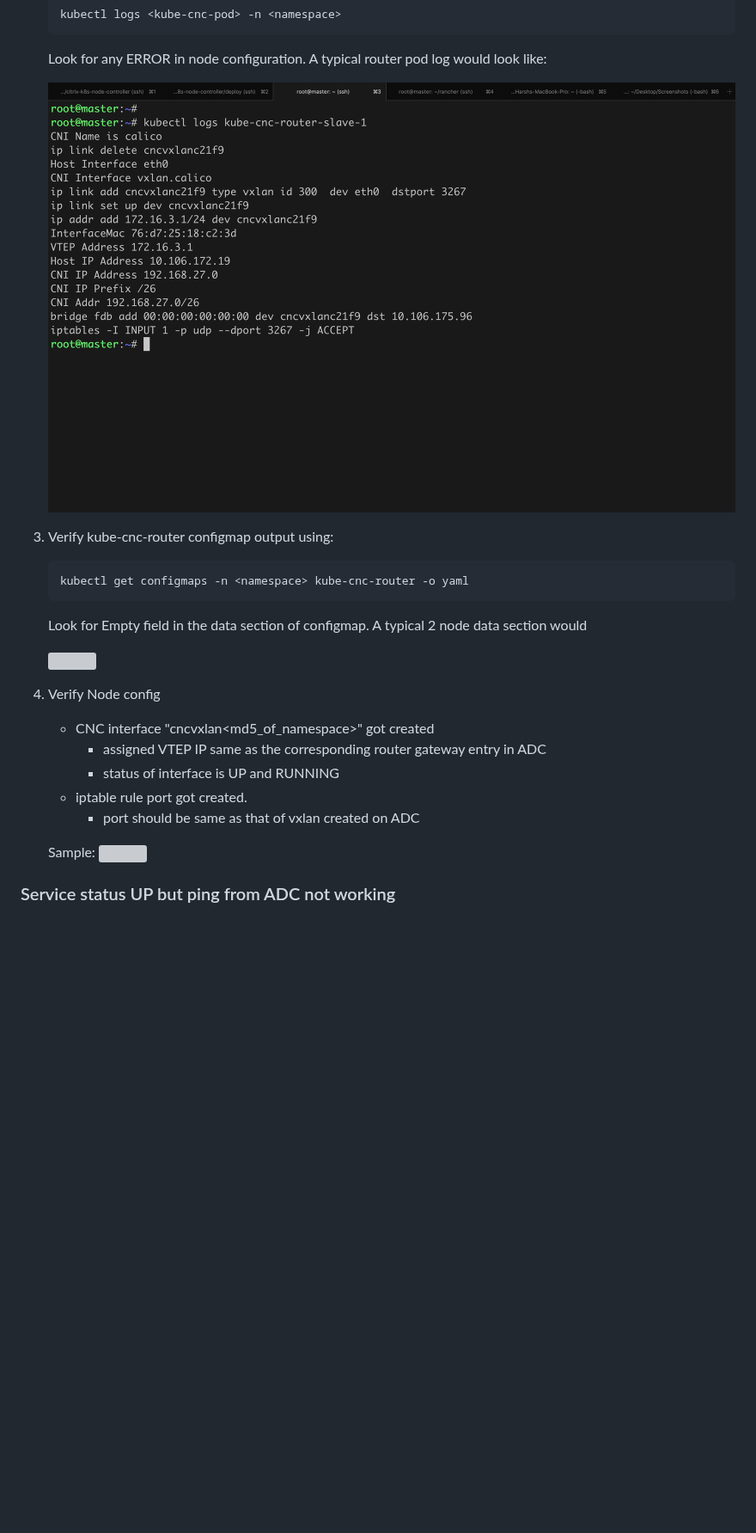
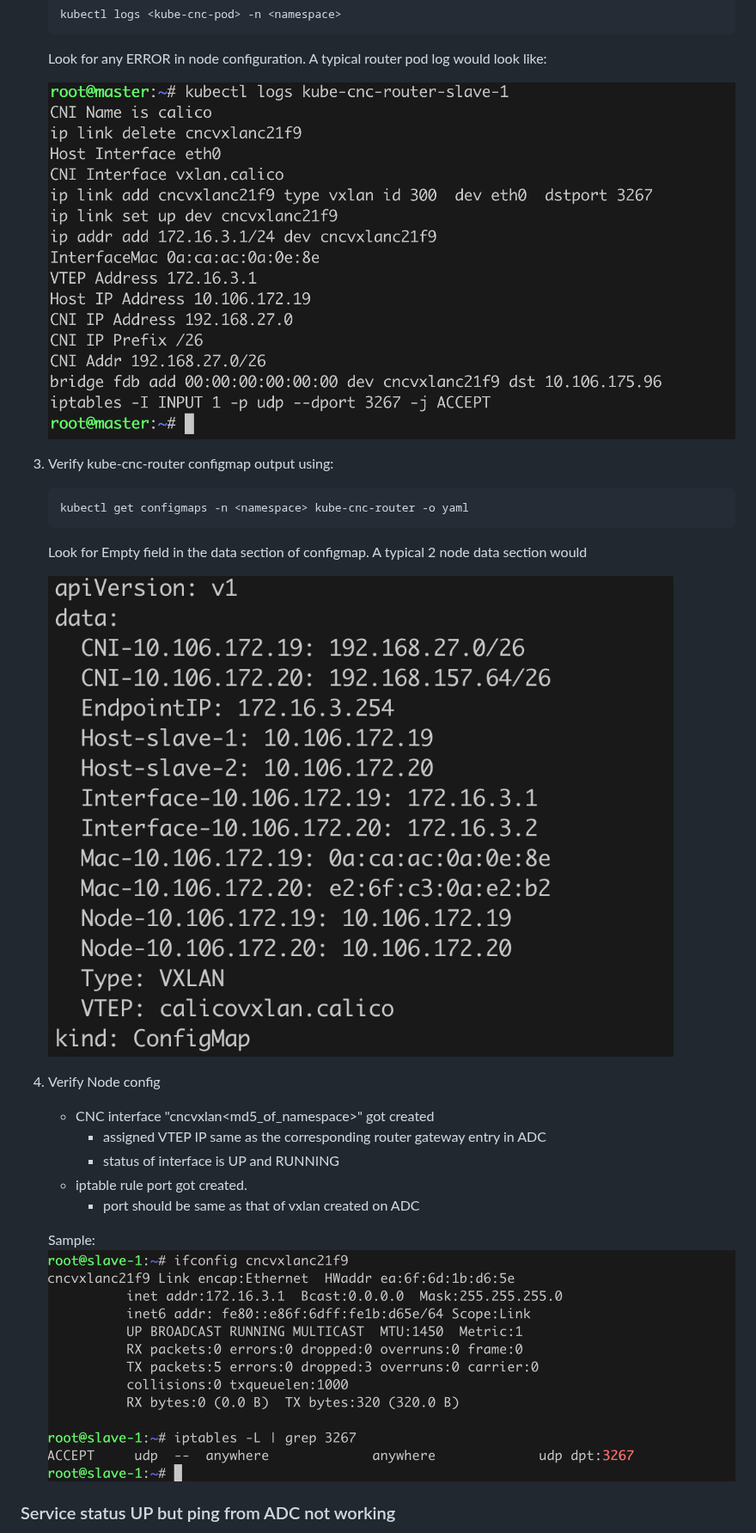
Before and after one commit to netscaler/netscaler-k8s-node-controller, a Markdown page: deploy/troubleshoot.md, the part around the change. Shown at 86% size. Drawn GitHub-style; pictures changed too: images/router-cmap-data.png, images/router-pod-log.png, images/slave-1.png; blank space fills up the shorter version; grey boxes are pictures that could not be loaded.

````diff
--- a/deploy/troubleshoot.md
+++ b/deploy/troubleshoot.md
@@ -32,7 +32,7 @@ We can verify few things to debug the issue of services being in DOWN state.
    ```
    Look for Empty field in the data section of configmap. A typical 2 node data section would
 
-   <img src="images/router-cmap-data.png" width="400">
+   ![Verification](../images/router-cmap-data.png)
 
 4. Verify Node config
    - CNC interface "cncvxlan<md5_of_namespace>" got created
@@ -42,7 +42,7 @@ We can verify few things to debug the issue of services being in DOWN state.
        - port should be same as that of vxlan created on ADC
 
    Sample:
-   <img src="images/slave-1.png" width="400">
+   ![Verification](../images/slave-1.png)
 
 
 ### Service status UP but ping from ADC not working
````
Also changed, not shown: images/kube_cnc_router.png, images/slave-2.png.
